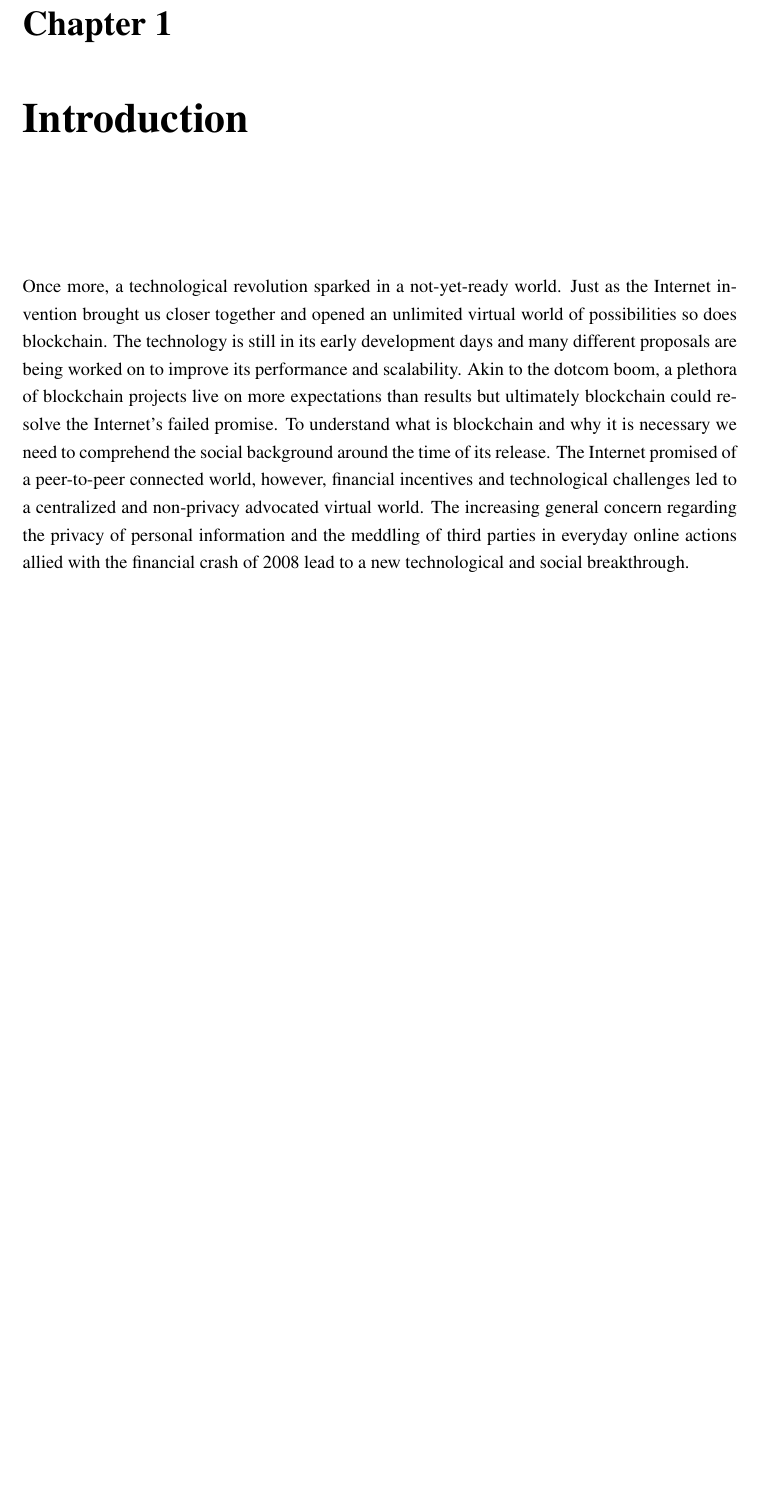
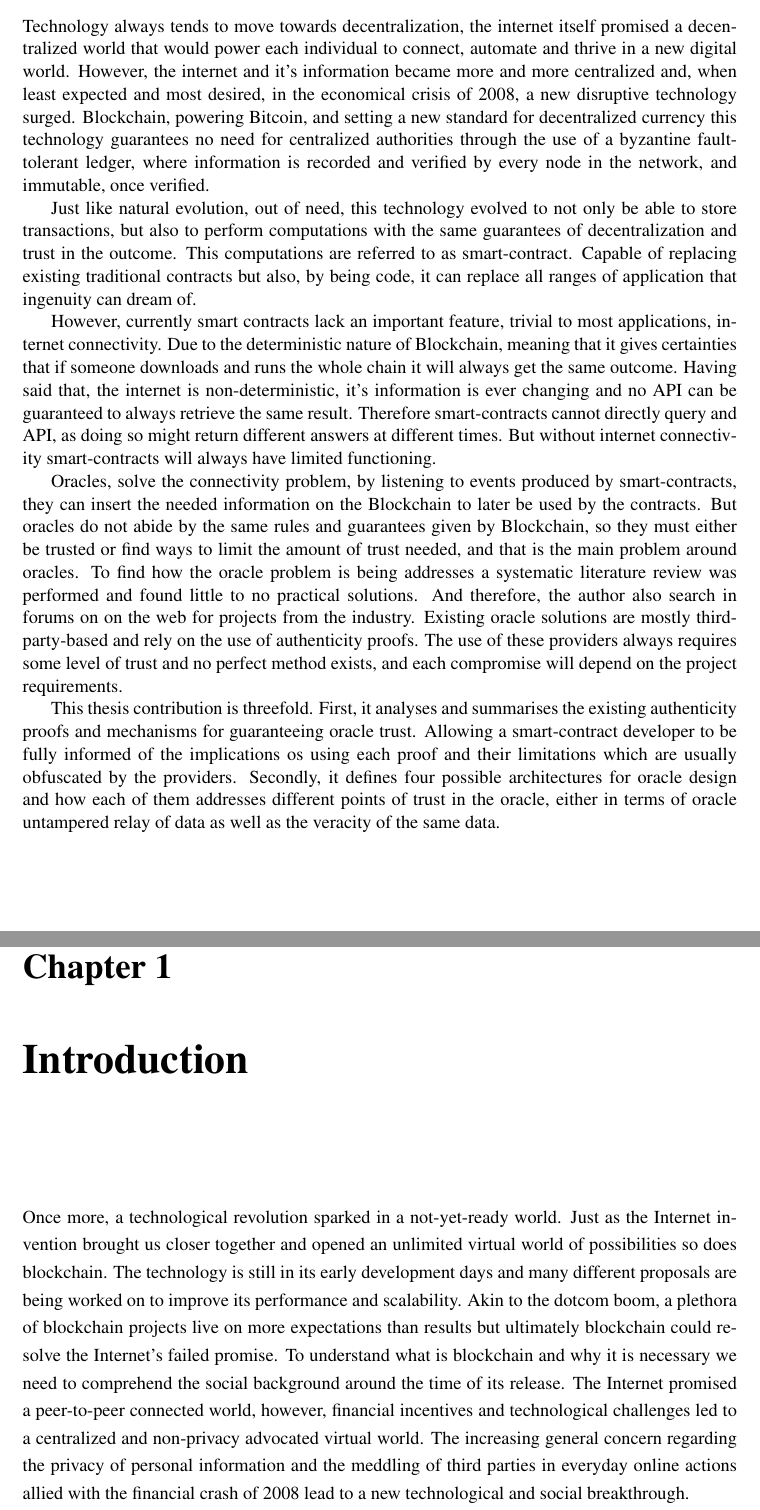
Before and after one commit to pedroduartecosta/Monografia, a LaTeX thesis (latex/mieic-en.tex, which reads latex/abstract_en.tex, latex/chapter1.tex): part of page 23 of 104 before the commit and two parts of pages 5 and 23 of 104 after it, the two joined at a grey line, cut at the place of the change, the shorter picture padded with empty space. Compiled offline with pdfLaTeX.

Commit message:
Writing the abstract

```diff
--- a/latex/abstract_en.tex
+++ b/latex/abstract_en.tex
@@ -1,8 +1,21 @@
 \chapter*{Abstract}
+
+
+Technology always tends to move towards decentralization, the internet itself promised a decentralized world that would power each individual to connect, automate and thrive in a new digital world. However, the internet and it's information became more and more centralized and, when least expected and most desired, in the economical crisis of 2008, a new disruptive technology surged. Blockchain, powering Bitcoin, and setting a new standard for decentralized currency this technology guarantees no need for centralized authorities through the use of a byzantine fault-tolerant ledger, where information is recorded and verified by every node in the network, and immutable, once verified.
+
+Just like natural evolution, out of need, this technology evolved to not only be able to store transactions, but also to perform computations with the same guarantees of decentralization and trust in the outcome. This computations are referred to as smart-contract. Capable of replacing existing traditional contracts but also, by being code, it can replace all ranges of application that ingenuity can dream of.
+
+However, currently smart contracts lack an important feature, trivial to most applications, internet connectivity. Due to the deterministic nature of Blockchain, meaning that it gives certainties that if someone downloads and runs the whole chain it will always get the same outcome. Having said that, the internet is non-deterministic, it's information is ever changing and no API can be guaranteed to always retrieve the same result. Therefore smart-contracts cannot directly query and API, as doing so might return different answers at different times. But without internet connectivity smart-contracts will always have limited functioning.
+
+Oracles, solve the connectivity problem, by listening to events produced by smart-contracts, they can insert the needed information on the Blockchain to later be used by the contracts. But oracles do not abide by the same rules and guarantees given by Blockchain, so they must either be trusted or find ways to limit the amount of trust needed, and that is the main problem around oracles. To find how the oracle problem is being addresses a systematic literature review was performed and found little to no practical solutions. And therefore, the author also search in forums on on the web for projects from the industry. Existing oracle solutions are mostly third-party-based and rely on the use of authenticity proofs. The use of these providers always requires some level of trust and no perfect method exists, and each compromise will depend on the project requirements.
+
+This thesis contribution is threefold. First, it analyses and summarises the existing authenticity proofs and mechanisms for guaranteeing oracle trust. Allowing a smart-contract developer to be fully informed of the implications os using each proof and their limitations which are usually obfuscated by the providers. Secondly, it defines four possible architectures for oracle design and how each of them addresses different points of trust in the oracle, either in terms of oracle untampered relay of data as well as the veracity of the same data.
 
 
 
 \chapter*{Resumo}
+
+
 
 %O Resumo fornece ao leitor um sumário do conteúdo da dissertação.
 %Deverá ser breve mas conter detalhe suficiente e, uma vez que é a porta
--- a/latex/chapter1.tex
+++ b/latex/chapter1.tex
@@ -6,8 +6,7 @@
 
 %Like the Abstract, the Introduction should be written to engage the interest of the reader. It should also give the reader an idea of  how the dissertation is structured, and in doing so, define the thread of the contents.
 
-Once more, a technological revolution sparked in a not-yet-ready world. Just as the Internet invention brought us closer together and opened an unlimited virtual world of possibilities so does blockchain. The technology is still in its early development days and many different proposals are being worked on to improve its performance and scalability. Akin to the dotcom boom, a plethora of blockchain projects live on more expectations than results but ultimately blockchain could resolve the Internet's failed promise. To understand what is blockchain and why it is necessary we need to comprehend the social background around the time of its release. The Internet promised of a peer-to-peer connected world, however,
- financial incentives and technological challenges led to a centralized and non-privacy advocated virtual world. The increasing general concern regarding the privacy of personal information and the meddling of third parties in everyday online actions allied with the financial crash of 2008 lead to a new technological and social breakthrough.
+Once more, a technological revolution sparked in a not-yet-ready world. Just as the Internet invention brought us closer together and opened an unlimited virtual world of possibilities so does blockchain. The technology is still in its early development days and many different proposals are being worked on to improve its performance and scalability. Akin to the dotcom boom, a plethora of blockchain projects live on more expectations than results but ultimately blockchain could resolve the Internet's failed promise. To understand what is blockchain and why it is necessary we need to comprehend the social background around the time of its release. The Internet promised a peer-to-peer connected world, however, financial incentives and technological challenges led to a centralized and non-privacy advocated virtual world. The increasing general concern regarding the privacy of personal information and the meddling of third parties in everyday online actions allied with the financial crash of 2008 lead to a new technological and social breakthrough.
 
 Satoshi Nakamoto's introduced Bitcoin, in 2009~\citet{Nakamoto2009}, and revolutionized money and currency, setting the first example of a digital asset which has no backing or intrinsic value and more importantly no centralized issuer or controller. In order to require no third party to verify each transaction and prevent double-spending, he introduced a distributed ledger mechanism now known as Blockchain.
 
```
Also changed, not shown: latex/chapter8.tex (+2 -0 lines), latex/mieic-en.tex (+1 -0 lines), mieic-en.pdf.
